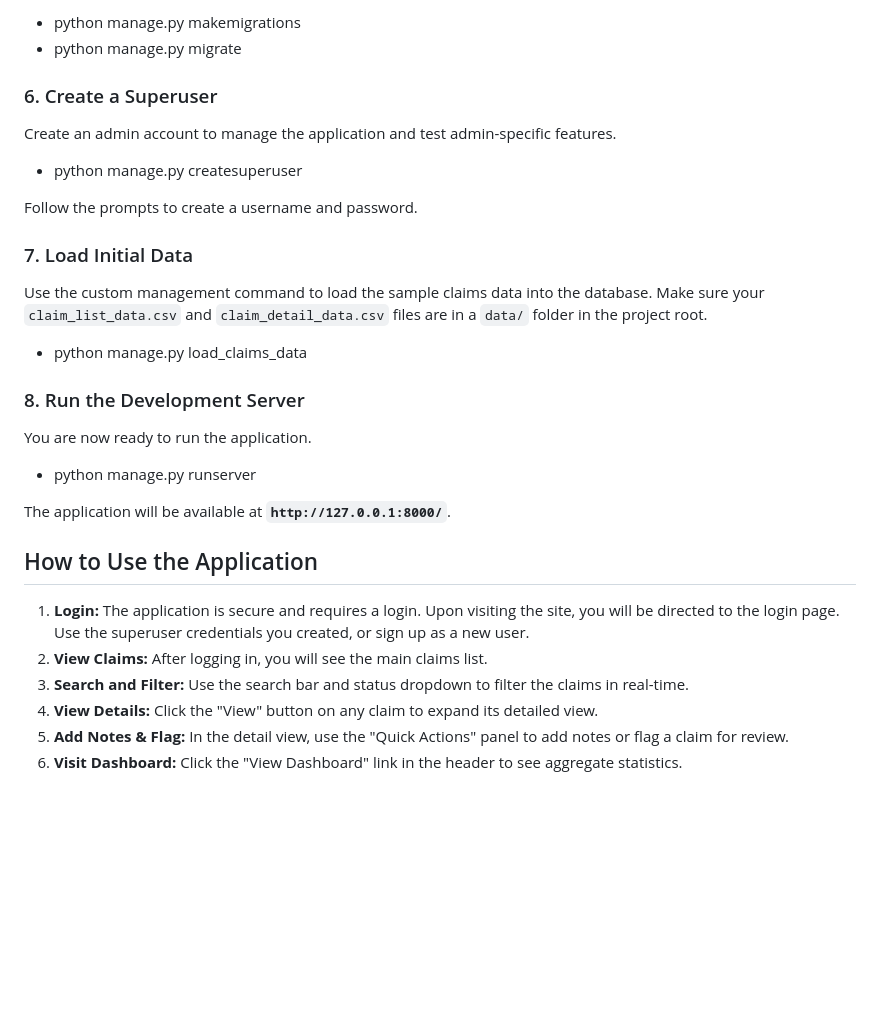
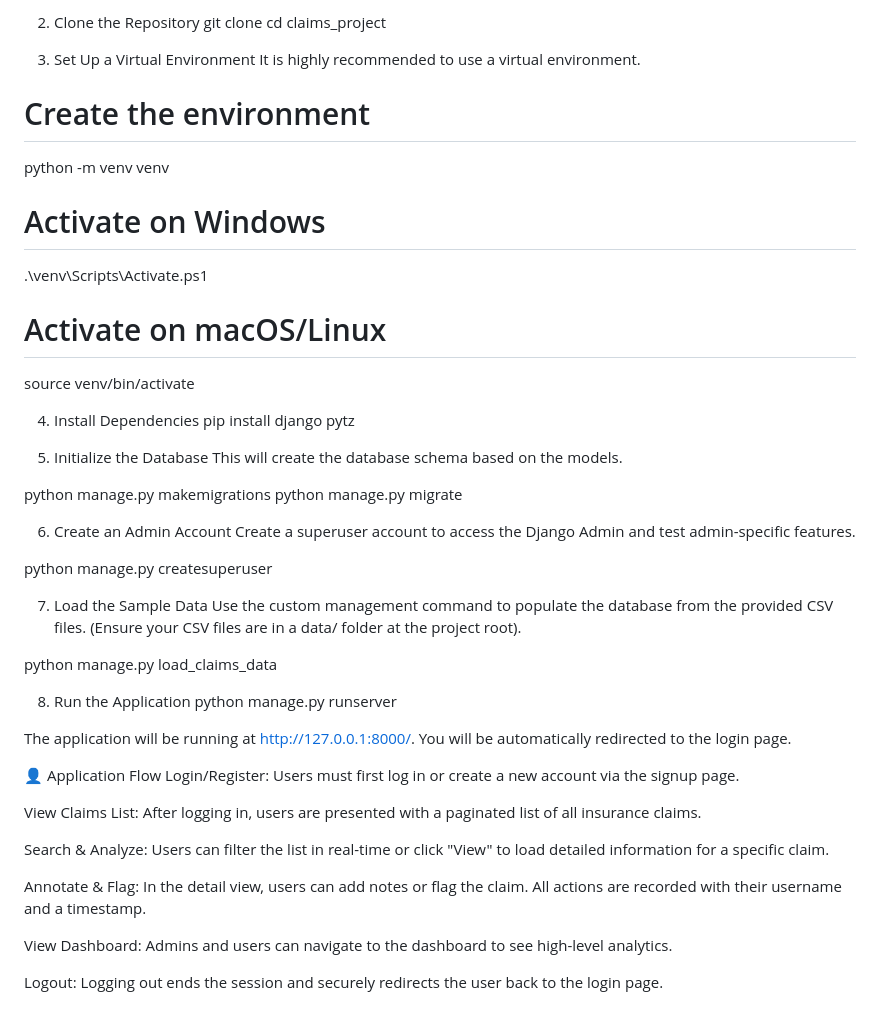
Before and after one commit to GOGINENINIKHIL/erisa-challenge, a Markdown page: README.md, the part around one of its changes. Rendered like a GitHub page; blank space fills up the shorter version.

```diff
--- a/README.md
+++ b/README.md
@@ -73,32 +63,53 @@ Run the migrations to create the database tables.
 
-* python manage.py makemigrations
-* python manage.py migrate
+2. Clone the Repository
+git clone <your-repository-url>
+cd claims_project
 
-### 6. Create a Superuser
-Create an admin account to manage the application and test admin-specific features.
+3. Set Up a Virtual Environment
+It is highly recommended to use a virtual environment.
 
-* python manage.py createsuperuser
+# Create the environment
+python -m venv venv
 
-Follow the prompts to create a username and password.
+# Activate on Windows
+.\venv\Scripts\Activate.ps1
 
-### 7. Load Initial Data
-Use the custom management command to load the sample claims data into the database. Make sure your `claim_list_data.csv` and `claim_detail_data.csv` files are in a `data/` folder in the project root.
+# Activate on macOS/Linux
+source venv/bin/activate
 
-* python manage.py load_claims_data
+4. Install Dependencies
+pip install django pytz
 
-### 8. Run the Development Server
-You are now ready to run the application.
+5. Initialize the Database
+This will create the database schema based on the models.
 
-* python manage.py runserver
+python manage.py makemigrations
+python manage.py migrate
 
-The application will be available at **`http://127.0.0.1:8000/`**.
+6. Create an Admin Account
+Create a superuser account to access the Django Admin and test admin-specific features.
 
+python manage.py createsuperuser
 
-## How to Use the Application
+7. Load the Sample Data
+Use the custom management command to populate the database from the provided CSV files. (Ensure your CSV files are in a data/ folder at the project root).
 
-1.  **Login:** The application is secure and requires a login. Upon visiting the site, you will be directed to the login page. Use the superuser credentials you created, or sign up as a new user.
-2.  **View Claims:** After logging in, you will see the main claims list.
-3.  **Search and Filter:** Use the search bar and status dropdown to filter the claims in real-time.
-4.  **View Details:** Click the "View" button on any claim to expand its detailed view.
-5.  **Add Notes & Flag:** In the detail view, use the "Quick Actions" panel to add notes or flag a claim for review.
-6.  **Visit Dashboard:** Click the "View Dashboard" link in the header to see aggregate statistics.
+python manage.py load_claims_data
+
+8. Run the Application
+python manage.py runserver
+
+The application will be running at http://127.0.0.1:8000/. You will be automatically redirected to the login page.
+
+👤 Application Flow
+Login/Register: Users must first log in or create a new account via the signup page.
+
+View Claims List: After logging in, users are presented with a paginated list of all insurance claims.
+
+Search & Analyze: Users can filter the list in real-time or click "View" to load detailed information for a specific claim.
+
+Annotate & Flag: In the detail view, users can add notes or flag the claim. All actions are recorded with their username and a timestamp.
+
+View Dashboard: Admins and users can navigate to the dashboard to see high-level analytics.
+
+Logout: Logging out ends the session and securely redirects the user back to the login page.
```
Also changed, not shown: other parts of README.md (+34 -44 lines).
